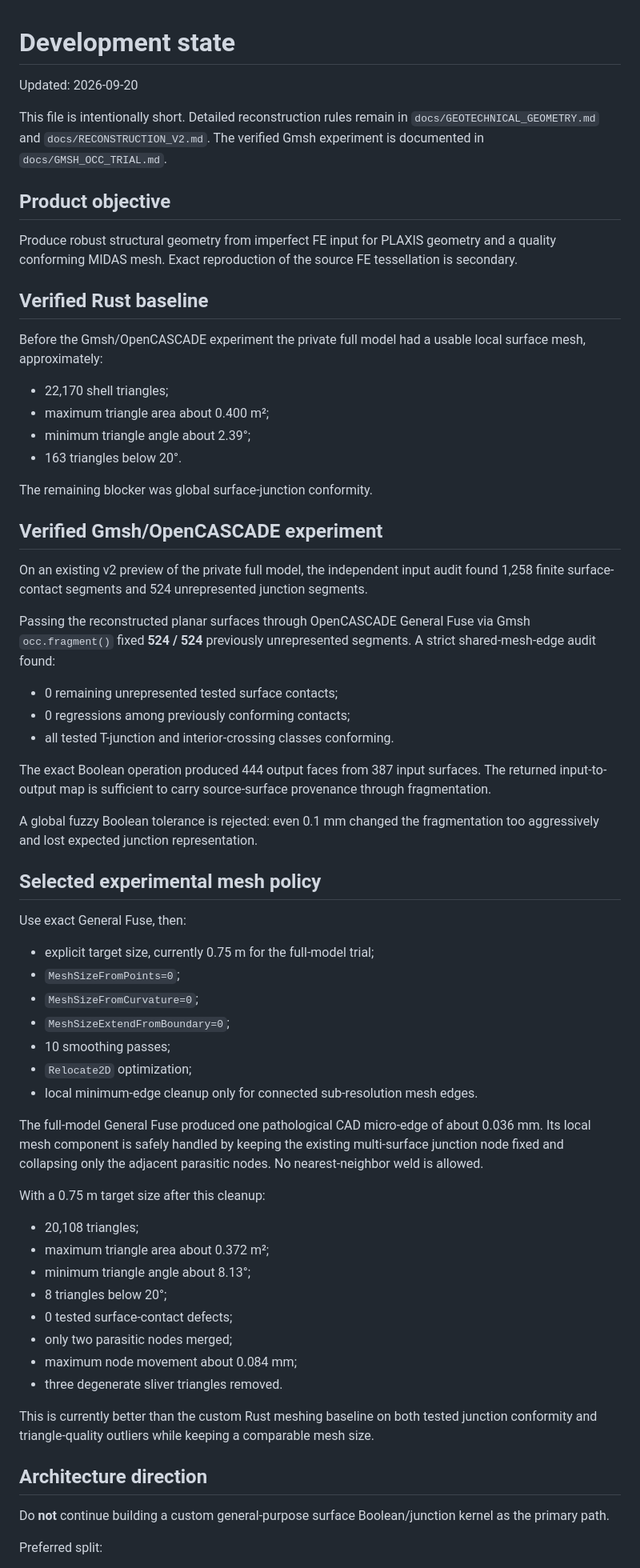
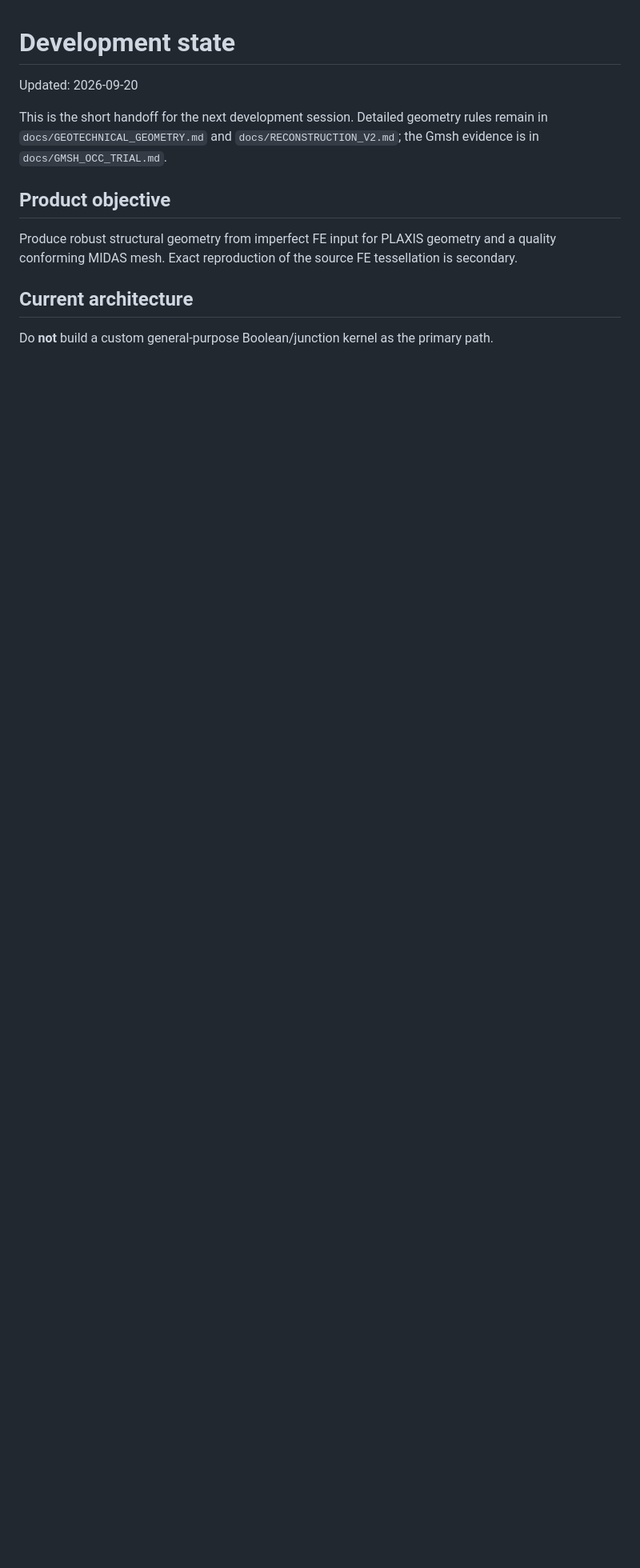
Before and after one commit to Aev199/topo_reconstruct_rs, a Markdown page: docs/DEV_STATE.md, the part around one of its changes. Shown at 80% size. Rendered like a GitHub page; blank space fills up the shorter version.

```diff
--- a/docs/DEV_STATE.md
+++ b/docs/DEV_STATE.md
@@ -2,9 +2,10 @@
 
 Updated: 2026-09-20
 
-This file is intentionally short. Detailed reconstruction rules remain in
-`docs/GEOTECHNICAL_GEOMETRY.md` and `docs/RECONSTRUCTION_V2.md`. The verified
-Gmsh experiment is documented in `docs/GMSH_OCC_TRIAL.md`.
+This is the short handoff for the next development session. Detailed geometry
+rules remain in `docs/GEOTECHNICAL_GEOMETRY.md` and
+`docs/RECONSTRUCTION_V2.md`; the Gmsh evidence is in
+`docs/GMSH_OCC_TRIAL.md`.
 
 ## Product objective
 
@@ -12,76 +13,9 @@ Produce robust structural geometry from imperfect FE input for PLAXIS geometry
 and a quality conforming MIDAS mesh. Exact reproduction of the source FE
 tessellation is secondary.
 
-## Verified Rust baseline
+## Current architecture
 
-Before the Gmsh/OpenCASCADE experiment the private full model had a usable local
-surface mesh, approximately:
-
-- 22,170 shell triangles;
-- maximum triangle area about 0.400 m²;
-- minimum triangle angle about 2.39°;
-- 163 triangles below 20°.
-
-The remaining blocker was global surface-junction conformity.
-
-## Verified Gmsh/OpenCASCADE experiment
-
-On an existing v2 preview of the private full model, the independent input audit
-found 1,258 finite surface-contact segments and 524 unrepresented junction
-segments.
-
-Passing the reconstructed planar surfaces through OpenCASCADE General Fuse via
-Gmsh `occ.fragment()` fixed **524 / 524** previously unrepresented segments.
-A strict shared-mesh-edge audit found:
-
-- 0 remaining unrepresented tested surface contacts;
-- 0 regressions among previously conforming contacts;
-- all tested T-junction and interior-crossing classes conforming.
-
-The exact Boolean operation produced 444 output faces from 387 input surfaces.
-The returned input-to-output map is sufficient to carry source-surface
-provenance through fragmentation.
-
-A global fuzzy Boolean tolerance is rejected: even 0.1 mm changed the
-fragmentation too aggressively and lost expected junction representation.
-
-## Selected experimental mesh policy
-
-Use exact General Fuse, then:
-
-- explicit target size, currently 0.75 m for the full-model trial;
-- `MeshSizeFromPoints=0`;
-- `MeshSizeFromCurvature=0`;
-- `MeshSizeExtendFromBoundary=0`;
-- 10 smoothing passes;
-- `Relocate2D` optimization;
-- local minimum-edge cleanup only for connected sub-resolution mesh edges.
-
-The full-model General Fuse produced one pathological CAD micro-edge of about
-0.036 mm. Its local mesh component is safely handled by keeping the existing
-multi-surface junction node fixed and collapsing only the adjacent parasitic
-nodes. No nearest-neighbor weld is allowed.
-
-With a 0.75 m target size after this cleanup:
-
-- 20,108 triangles;
-- maximum triangle area about 0.372 m²;
-- minimum triangle angle about 8.13°;
-- 8 triangles below 20°;
-- 0 tested surface-contact defects;
-- only two parasitic nodes merged;
-- maximum node movement about 0.084 mm;
-- three degenerate sliver triangles removed.
-
-This is currently better than the custom Rust meshing baseline on both tested
-junction conformity and triangle-quality outliers while keeping a comparable
-mesh size.
-
-## Architecture direction
-
-Do **not** continue building a custom general-purpose surface Boolean/junction
-kernel as the primary path.
-
-Preferred split:
+Do **not** build a custom general-purpose Boolean/junction kernel as the primary
+path.
 
 1. Rust reconstructs engineering meaning: axes, planes, contours/openings,
```
Also changed, not shown: other parts of docs/DEV_STATE.md (+121 -46 lines).
